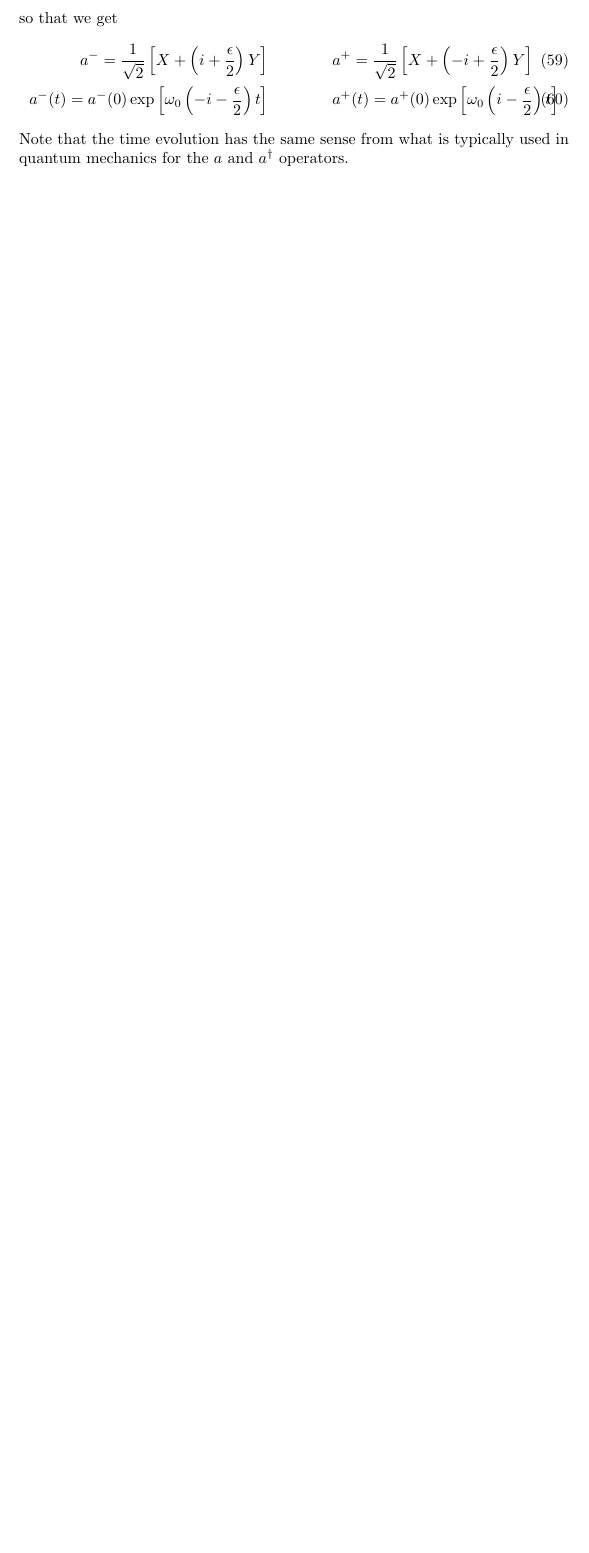
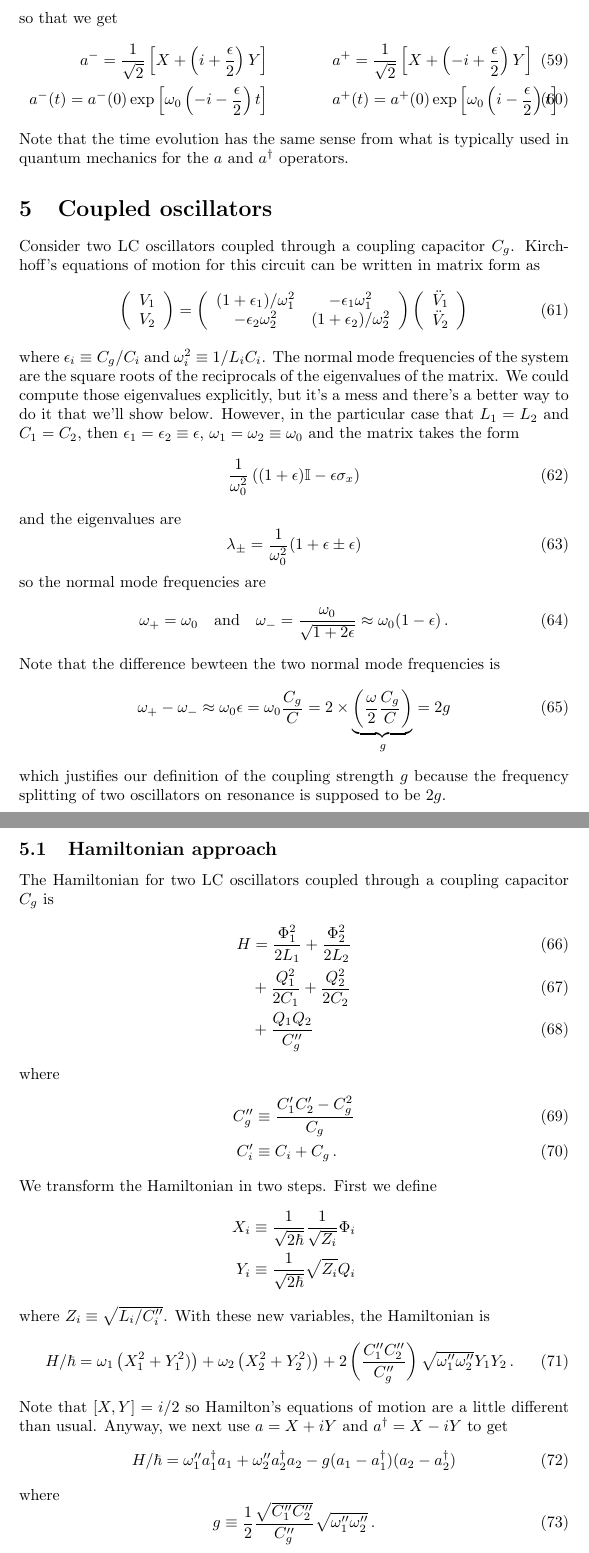
Before and after one commit to DanielSank/theory, a LaTeX document (Oscillator/harmonic_oscillator.tex, which reads Oscillator/coupled_oscillators.tex, Oscillator/coupled_oscillators_hamiltonian.tex): part of page 8 of 8 before the commit and two parts of pages 8 and 9 of 10 after it, the two joined at a grey line, cut so that both start at the same text, the shorter picture padded with empty space. Compiled offline with pdfLaTeX.

Commit message:
Add sections on coupled oscillators.

```diff
--- /dev/null
+++ b/Oscillator/coupled_oscillators.tex
@@ -0,0 +1,40 @@
+Consider two LC oscillators coupled through a coupling capacitor $C_g$.
+Kirchhoff's equations of motion for this circuit can be written in matrix form
+as
+\begin{equation}
+  \left( \begin{array}{c} V_1 \\ V_2 \end{array} \right)
+  =
+  \left( \begin{array}{cc}
+    (1 + \epsilon_1)/\omega_1^2 & - \epsilon_1  \omega_1^2 \\
+    - \epsilon_2  \omega_2^2 & (1 + \epsilon_2)/\omega_2^2
+  \end{array} \right)
+  \left( \begin{array}{c} \ddot{V}_1 \\ \ddot{V}_2 \end{array} \right)
+\end{equation}
+where $\epsilon_i \equiv C_g / C_i$ and $\omega_i^2 \equiv 1 / L_i C_i$.
+The normal mode frequencies of the system are the square roots of the reciprocals of the eigenvalues of the matrix.
+We could compute those eigenvalues explicitly, but it's a mess and there's a better way to do it that we'll show below.
+However, in the particular case that $L_1 = L_2$ and $C_1 = C_2$, then $\epsilon_1 = \epsilon_2 \equiv \epsilon$, $\omega_1 = \omega_2 \equiv \omega_0$ and the matrix takes the form
+\begin{equation}
+  \frac{1}{\omega_0^2} \left(
+    (1 + \epsilon) \mathbb{I} - \epsilon \sigma_x
+  \right)
+\end{equation}
+and the eigenvalues are
+\begin{equation}
+  \lambda_{\pm} = \frac{1}{\omega_0^2} ( 1 + \epsilon \pm \epsilon)
+\end{equation}
+so the normal mode frequencies are
+\begin{equation}
+  \omega_+ = \omega_0 \quad
+  \text{and} \quad
+  \omega_- = \frac{\omega_0}{\sqrt{1 + 2 \epsilon}}
+    \approx \omega_0 (1 - \epsilon) \, .
+\end{equation}
+Note that the difference bewteen the two normal mode frequencies is
+\begin{equation}
+  \omega_+ - \omega_- \approx \omega_0 \epsilon
+  = \omega_0 \frac{C_g}{C}
+  = 2 \times \underbrace{\left(\frac{\omega}{2} \frac{C_g}{C} \right)}_g
+  = 2 g
+\end{equation}
+which justifies our definition of the coupling strength $g$ because the frequency splitting of two oscillators on resonance is supposed to be $2g$.
--- /dev/null
+++ b/Oscillator/coupled_oscillators_hamiltonian.tex
@@ -0,0 +1,38 @@
+The Hamiltonian for two LC oscillators coupled through a coupling capacitor $C_g$ is
+\begin{align}
+  H
+  &= \frac{\Phi_1^2}{2 L_1} + \frac{\Phi_2^2}{2 L_2} \\
+  &+ \frac{Q_1^2}{2 C_1} + \frac{Q_2^2}{2 C_2} \\
+  &+ \frac{Q_1 Q_2}{C_g''}
+\end{align}
+where
+\begin{align}
+  C_g'' &\equiv \frac{C_1' C_2' - C_g^2}{C_g} \\
+  C_i' &\equiv C_i + C_g \, .
+\end{align}
+We transform the Hamiltonian in two steps.
+First we define
+\begin{align*}
+  X_i &\equiv \frac{1}{\sqrt{2 \hbar}} \frac{1}{\sqrt{Z_i}} \Phi_i \\
+  Y_i &\equiv \frac{1}{\sqrt{2 \hbar}} \sqrt{Z_i} Q_i
+\end{align*}
+where $Z_i \equiv \sqrt{L_i / C_i''}$.
+With these new variables, the Hamiltonian is
+\begin{equation}
+  H/\hbar =
+    \omega_1 \left(X_1^2 + Y_1^2) \right)
+  + \omega_2 \left(X_2^2 + Y_2^2) \right)
+  + 2 \left( \frac{C_1'' C_2''}{C_g''} \right) \sqrt{\omega_1'' \omega_2''} Y_1 Y_2 \, .
+\end{equation}
+Note that $[X, Y] = i/2$ so Hamilton's equations of motion are a little different than usual.
+Anyway, we next use $a = X + i Y$ and $a^\dagger = X - i Y$ to get
+\begin{equation}
+  H / \hbar =
+    \omega_1'' a_1^\dagger a_1
+  + \omega_2'' a_2^\dagger a_2
+  - g (a_1 - a_1^\dagger) (a_2 - a_2^\dagger)
+\end{equation}
+where
+\begin{equation}
+  g \equiv \frac{1}{2} \frac{\sqrt{C_1'' C_2''}}{C_g''} \sqrt{\omega_1'' \omega_2''} \, .
+\end{equation}
--- a/Oscillator/harmonic_oscillator.tex
+++ b/Oscillator/harmonic_oscillator.tex
@@ -358,4 +358,12 @@ a^-(t) = a^-(0) \exp \left[ \omega_0 \left(-i - \frac{\epsilon}{2}\right) t \rig
 a^+(t) = a^+(0) \exp \left[ \omega_0 \left( i - \frac{\epsilon}{2}\right) t \right] \end{eqnarray}
 Note that the time evolution has the same sense from what is typically used in quantum mechanics for the $a$ and $a^{\dagger}$ operators.
 
+\section{Coupled oscillators}
+
+\input{coupled_oscillators.tex}
+
+\subsection{Hamiltonian approach}
+
+\input{coupled_oscillators_hamiltonian.tex}
+
 \end{document}
```
Also changed, not shown: Oscillator/coupled_oscillators_hamiltonian.tex (39 more changed lines).
